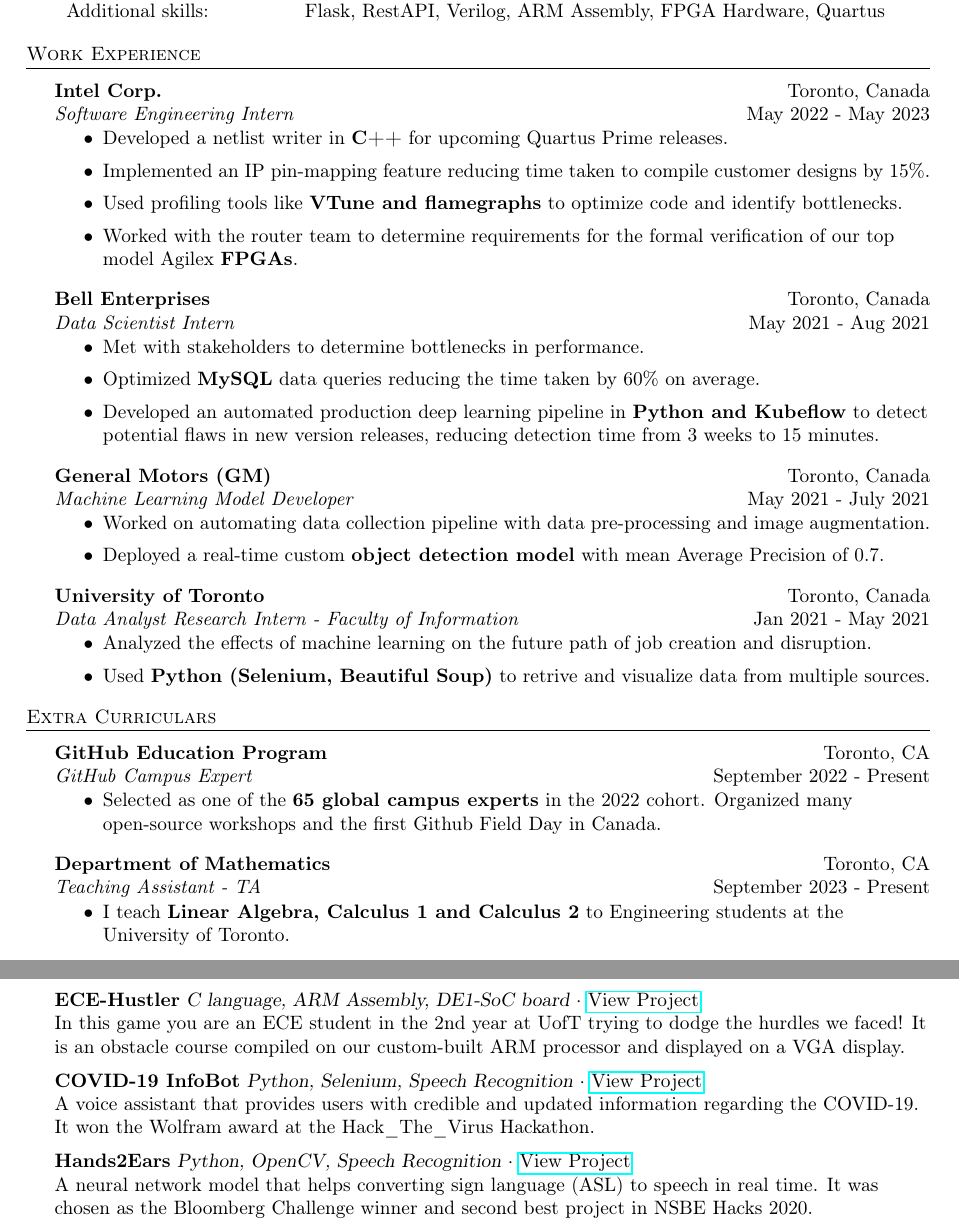
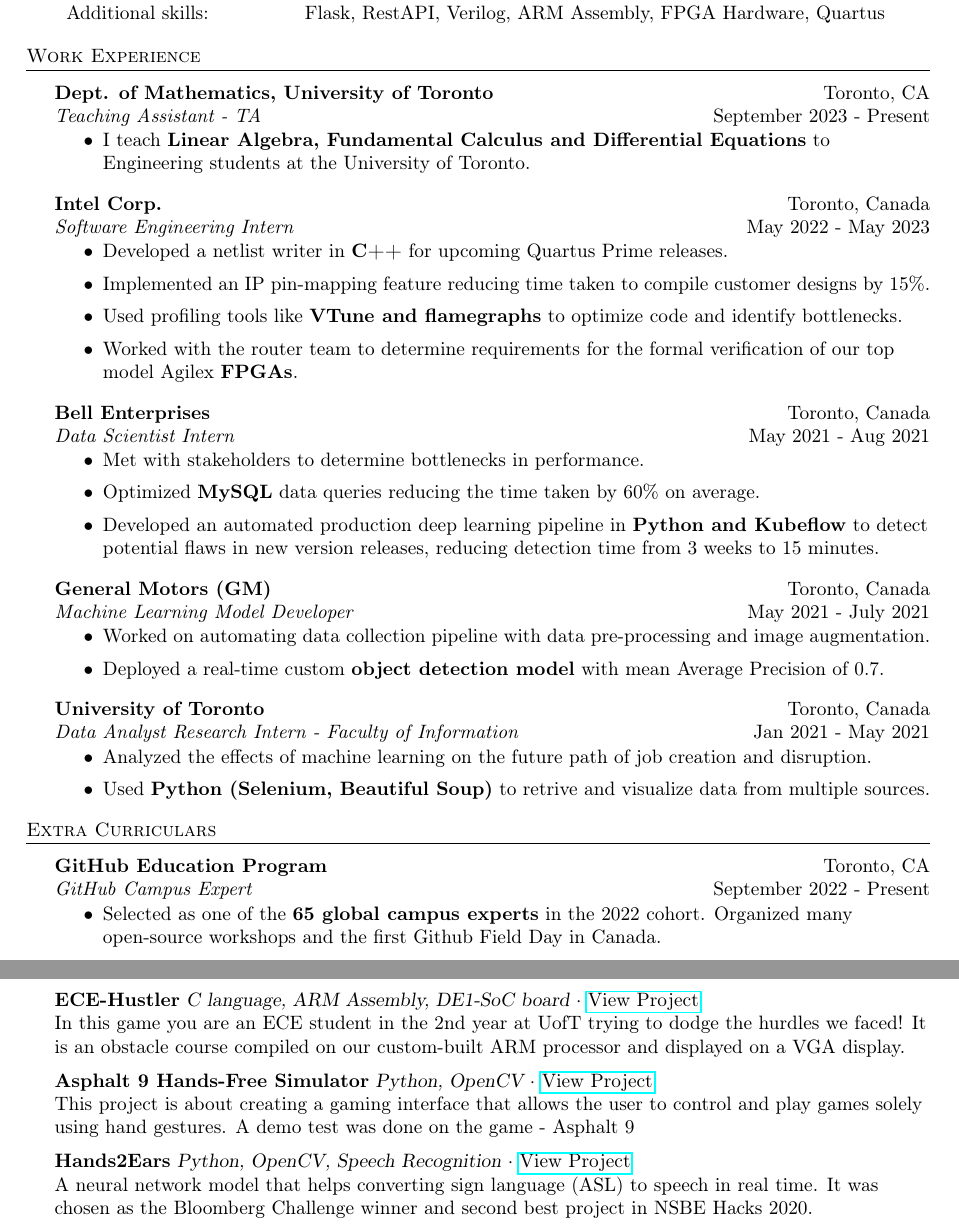
Before and after one commit to pandyah5/Resume, a LaTeX CV (resume/resume.tex): two parts of pages 1 and 2 of 2, joined at a grey line, cut so that both start at the same text. Compiled offline with pdfLaTeX.

Commit message:
Shifted TA from extra-curr to work-exp

```diff
--- a/resume/resume.tex
+++ b/resume/resume.tex
@@ -105,6 +105,13 @@
 \header{Work Experience}
 \vspace{1mm}
 
+\textbf{Dept. of Mathematics, University of Toronto} \hfill Toronto, CA\\
+\textit{Teaching Assistant - TA} \hfill September 2023 - Present\\
+\vspace{-3mm}
+\begin{itemize} \itemsep 0.5pt
+	\item I teach \textbf{Linear Algebra, Fundamental Calculus and Differential Equations} to Engineering students at the University of Toronto.
+\end{itemize}
+
 \textbf{Intel Corp.} \hfill Toronto, Canada\\
 \textit{Software Engineering Intern} \hfill May 2022 - May 2023\\
 \vspace{-3mm}
@@ -159,13 +166,6 @@
 	\item Selected as one of the \textbf{65 global campus experts} in the 2022 cohort. Organized many open-source workshops and the first Github Field Day in Canada.
 \end{itemize}
 
-\textbf{Department of Mathematics} \hfill Toronto, CA\\
-\textit{Teaching Assistant - TA} \hfill September 2023 - Present\\
-\vspace{-3mm}
-\begin{itemize} \itemsep 0.5pt
-	\item I teach \textbf{Linear Algebra, Calculus 1 and Calculus 2} to Engineering students at the University of Toronto.
-\end{itemize}
-
 \textbf{UofT Machine Intelligence Student Team} \hfill Toronto, CA\\
 \textit{Co-President} \hfill July 2021 - July 2022\\
 \vspace{-3mm}
@@ -197,8 +197,8 @@
 {\textbf{ECE-Hustler}} {\sl C language, ARM Assembly, DE1-SoC board} $\cdot$ \href{https://github.com/pandyah5/ECE-Hustler}{View Project} \\
 In this game you are an ECE student in the 2nd year at UofT trying to dodge the hurdles we faced! It is an obstacle course compiled on our custom-built ARM processor and displayed on a VGA display.\\
 \vspace*{2mm}
-{\textbf{COVID-19 InfoBot}} {\sl Python, Selenium, Speech Recognition} $\cdot$ \href{https://devpost.com/software/covid-19-infobot}{View Project} \\
-A voice assistant that provides users with credible and updated information regarding the COVID-19. It won the Wolfram award at the Hack\_The\_Virus Hackathon.\\
+{\textbf{Asphalt 9 Hands-Free Simulator}} {\sl Python, OpenCV} $\cdot$ \href{https://github.com/pandyah5/asphalt9_OpenCV_Simulation?tab=readme-ov-file}{View Project} \\
+This project is about creating a gaming interface that allows the user to control and play games solely using hand gestures. A demo test was done on the game - Asphalt 9\\
 \vspace*{2mm}
 {\textbf{Hands2Ears}} {\sl Python, OpenCV, Speech Recognition} $\cdot$ \href{https://devpost.com/software/handstoears}{View Project} \\
 A neural network model that helps converting sign language (ASL) to speech in real time. It was chosen as the Bloomberg Challenge winner and second best project in NSBE Hacks 2020.\\
```
Also changed, not shown: resume/resume.pdf, 3 other files.
